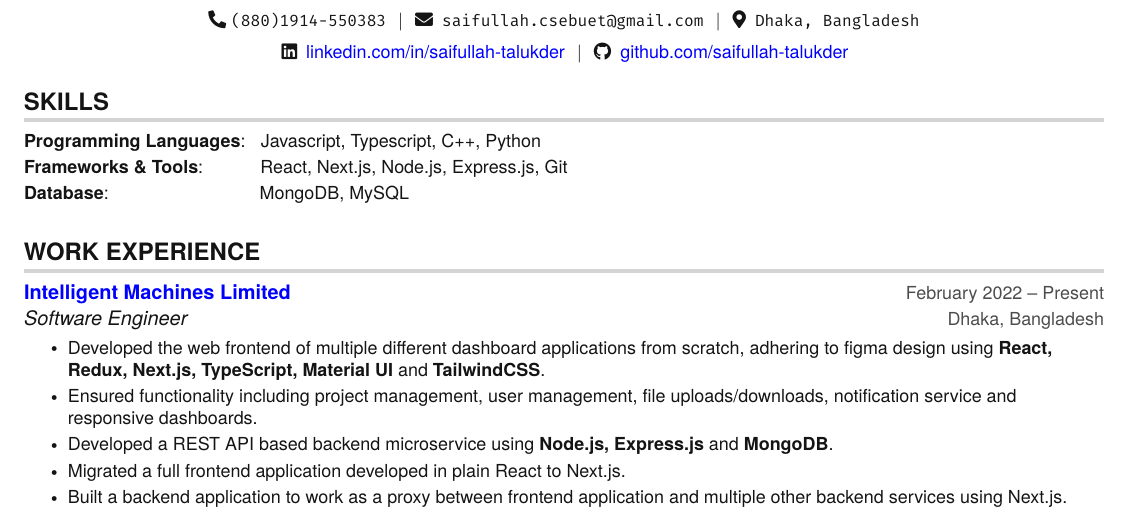
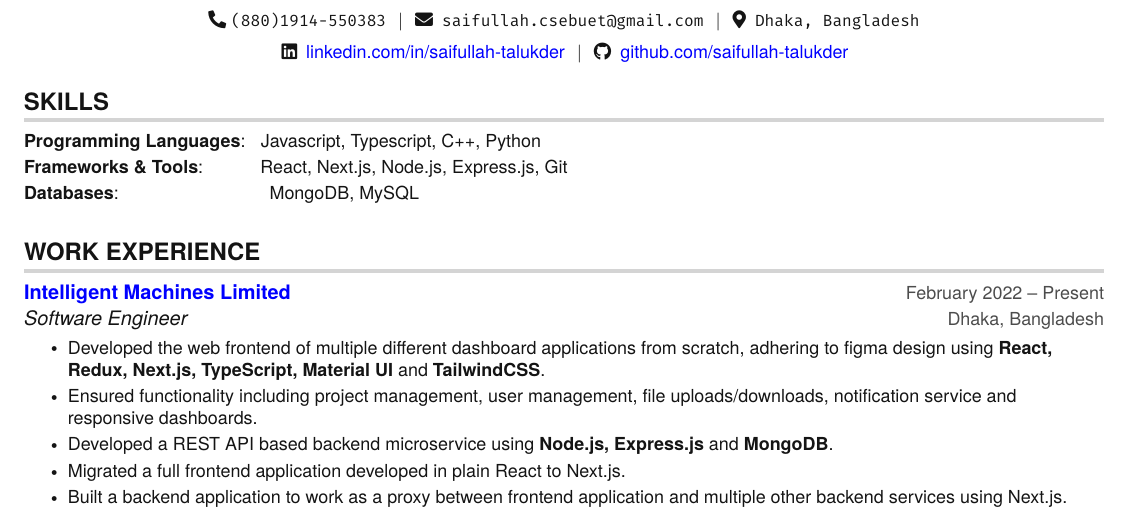
Before and after one commit to saifullah-talukder/khelaghor, a LaTeX CV (resume/resume.tex): part of the page, cut so that both start at the same text. Compiled offline with pdfLaTeX.

Commit message:
minor fix

```diff
--- a/resume/resume.tex
+++ b/resume/resume.tex
@@ -178,7 +178,7 @@
     \small{\item{
      \textbf{Programming Languages}: \hspace{1pt} {Javascript, Typescript, C++, Python}\vspace{2pt} \\
      \textbf{Frameworks \& Tools}: \hspace{22pt} {React, Next.js, Node.js, Express.js, Git}\vspace{2pt} \\
-     \textbf{Database}: \hspace{69pt} {MongoDB, MySQL}
+     \textbf{Databases}: \hspace{69pt} {MongoDB, MySQL}
     }}
  \end{itemize}
 
```
